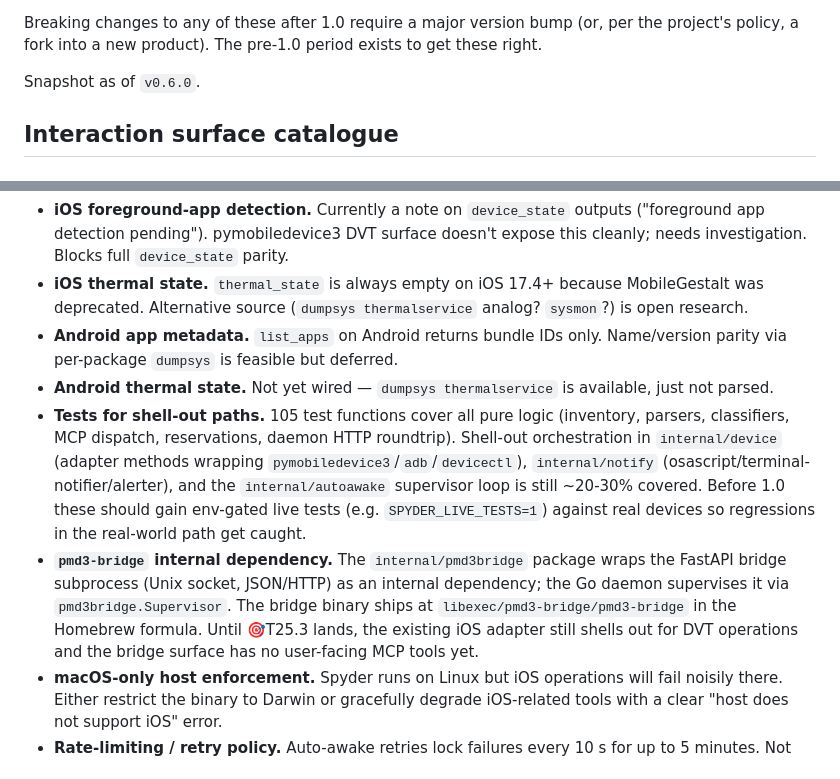
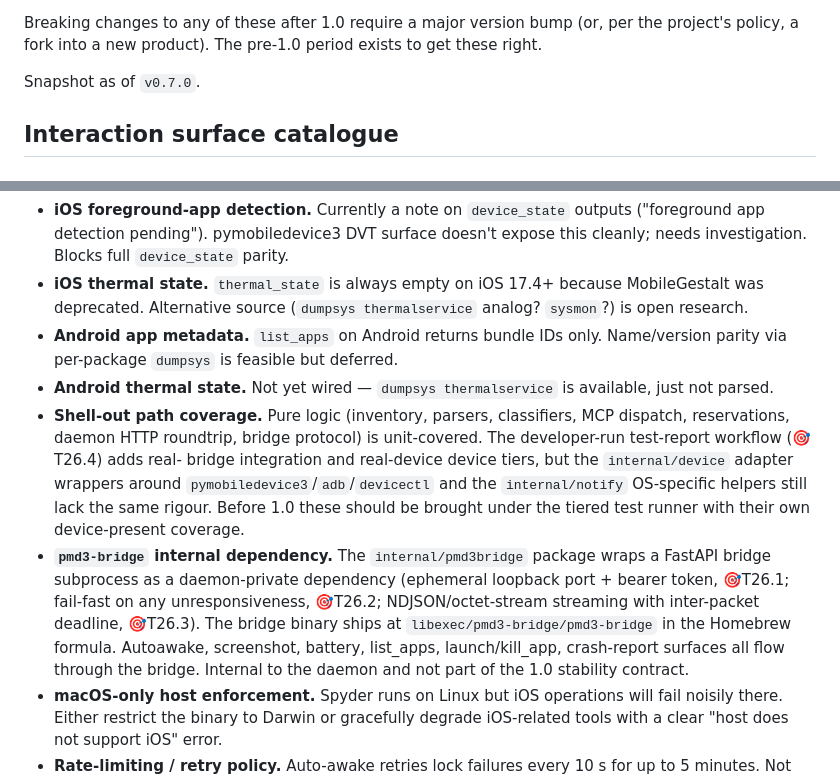
Before and after one commit to marcelocantos/spyder, a Markdown page: STABILITY.md, 2 parts joined by grey strips. Drawn GitHub-style.

Commit message:
Release prep v0.7.0: STABILITY.md snapshot + audit-log entry (#26)
Snapshot STABILITY.md at v0.7.0. Updated the pmd3-bridge gap entry to
reflect the T26 hardening landed in PR #25 (private transport,
fail-fast, streaming, liveness probe). Updated the shell-out coverage
gap entry to cite the new tiered test-report workflow.

Audit-log entry for v0.7.0 using the project's PR-number convention.
No Commit-hash follow-up PR needed.

Co-authored-by: Claude Opus 4.7 (1M context) <noreply@anthropic.com>

```diff
--- a/STABILITY.md
+++ b/STABILITY.md
@@ -19,7 +19,7 @@ Breaking changes to any of these after 1.0 require a major version bump (or,
 per the project's policy, a fork into a new product). The pre-1.0 period
 exists to get these right.
 
-Snapshot as of `v0.6.0`.
+Snapshot as of `v0.7.0`.
 
 ## Interaction surface catalogue
 
@@ -278,20 +278,22 @@ builds. **Stable.**
   Name/version parity via per-package `dumpsys` is feasible but deferred.
 - **Android thermal state.** Not yet wired — `dumpsys thermalservice` is
   available, just not parsed.
-- **Tests for shell-out paths.** 105 test functions cover all pure
-  logic (inventory, parsers, classifiers, MCP dispatch, reservations,
-  daemon HTTP roundtrip). Shell-out orchestration in `internal/device`
-  (adapter methods wrapping `pymobiledevice3`/`adb`/`devicectl`),
-  `internal/notify` (osascript/terminal-notifier/alerter), and the
-  `internal/autoawake` supervisor loop is still ~20-30% covered. Before
-  1.0 these should gain env-gated live tests (e.g. `SPYDER_LIVE_TESTS=1`)
-  against real devices so regressions in the real-world path get caught.
+- **Shell-out path coverage.** Pure logic (inventory, parsers, classifiers,
+  MCP dispatch, reservations, daemon HTTP roundtrip, bridge protocol) is
+  unit-covered. The developer-run test-report workflow (🎯T26.4) adds real-
+  bridge integration and real-device device tiers, but the `internal/device`
+  adapter wrappers around `pymobiledevice3`/`adb`/`devicectl` and the
+  `internal/notify` OS-specific helpers still lack the same rigour. Before
+  1.0 these should be brought under the tiered test runner with their own
+  device-present coverage.
 - **`pmd3-bridge` internal dependency.** The `internal/pmd3bridge` package
-  wraps the FastAPI bridge subprocess (Unix socket, JSON/HTTP) as an internal
-  dependency; the Go daemon supervises it via `pmd3bridge.Supervisor`. The
-  bridge binary ships at `libexec/pmd3-bridge/pmd3-bridge` in the Homebrew
-  formula. Until 🎯T25.3 lands, the existing iOS adapter still shells out for
-  DVT operations and the bridge surface has no user-facing MCP tools yet.
+  wraps a FastAPI bridge subprocess as a daemon-private dependency (ephemeral
+  loopback port + bearer token, 🎯T26.1; fail-fast on any unresponsiveness,
+  🎯T26.2; NDJSON/octet-stream streaming with inter-packet deadline,
+  🎯T26.3). The bridge binary ships at `libexec/pmd3-bridge/pmd3-bridge` in
+  the Homebrew formula. Autoawake, screenshot, battery, list_apps,
+  launch/kill_app, crash-report surfaces all flow through the bridge.
+  Internal to the daemon and not part of the 1.0 stability contract.
 - **macOS-only host enforcement.** Spyder runs on Linux but iOS operations
   will fail noisily there. Either restrict the binary to Darwin or
   gracefully degrade iOS-related tools with a clear "host does not support
```
Also changed, not shown: docs/audit-log.md (+20 -0 lines).
